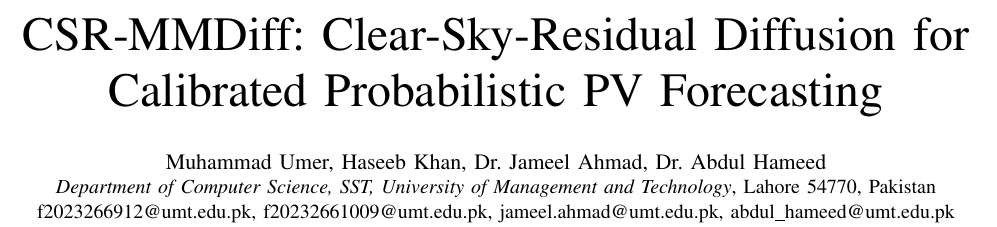
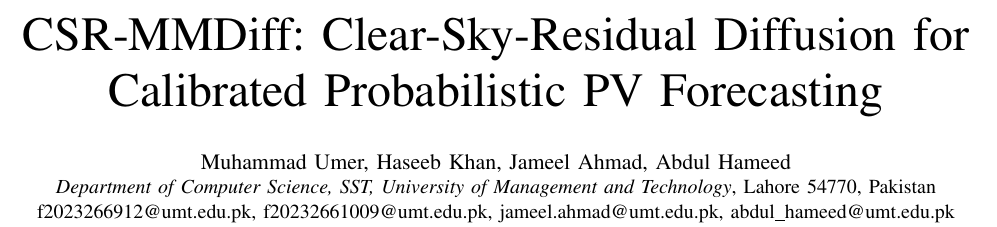
Before and after one commit to umerkang66/ddim_cloud_aware_attention_skippd_solar_forecasting, a LaTeX paper (paper/main.tex): part of page 1 of 7, cut so that both start at the same text. Compiled offline with pdfLaTeX.

Commit message:
update paper

```diff
--- a/paper/main.tex
+++ b/paper/main.tex
@@ -22,7 +22,7 @@
 
 \title{CSR-MMDiff: Clear-Sky-Residual Diffusion for\\Calibrated Probabilistic PV Forecasting}
 
-\author{\IEEEauthorblockN{Muhammad Umer, Haseeb Khan, Dr. Jameel Ahmad, Dr. Abdul Hameed}
+\author{\IEEEauthorblockN{Muhammad Umer, Haseeb Khan, Jameel Ahmad, Abdul Hameed}
 \IEEEauthorblockA{\textit{Department of Computer Science, SST, University of Management and Technology}, Lahore 54770, Pakistan\\
 f2023266912@umt.edu.pk, f20232661009@umt.edu.pk, jameel.ahmad@umt.edu.pk, abdul\_hameed@umt.edu.pk}}
 
```
Also changed, not shown: paper/CSA_MM_Diff.pdf (added), paper/main.pdf, paper/main.tex (2 more changed lines).
